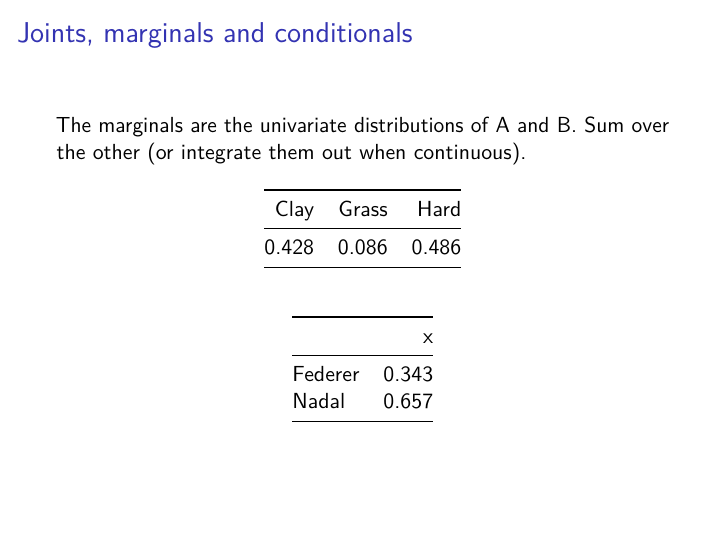
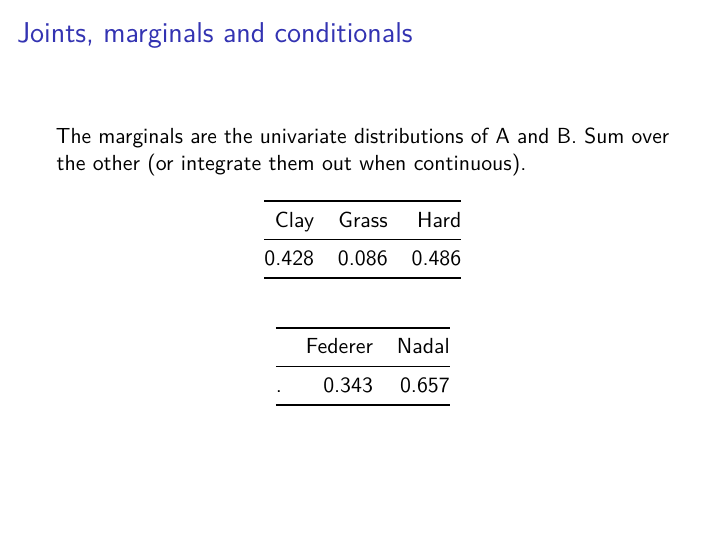
Before and after one commit to EdwinTh/Bayesian-stats, an R Markdown document (Bayes-session1.Rmd): page 15 of 44. Rendered offline with R 4.5, knitr and Pandoc, then LaTeX, with nearby package versions; some code elsewhere in the file could not run offline.

Commit message:
ready for merge

````diff
--- a/Bayes-session1.Rmd
+++ b/Bayes-session1.Rmd
@@ -163,8 +163,8 @@ The marginals are the univariate distributions of A and B. Sum over the other (o
 surfaces <- (joint[2:4] %>% colSums() %>% as.data.frame() %>% t())
 rownames(surfaces) <- NULL
 knitr::kable(surfaces)
-players <- joint[2:4] %>% rowSums()
-names(players) <- c("Federer", "Nadal")
+players <- joint[2:4] %>% rowSums() %>% as.data.frame() %>% t()
+colnames(players) <- c("Federer", "Nadal")
 knitr::kable(players)
 ```
 
````
Also changed, not shown: Bayes-session1_files/figure-beamer/unnamed-chunk-10-1.pdf, Bayes-session1_files/figure-beamer/unnamed-chunk-11-1.pdf, Bayes-session1_files/figure-beamer/unnamed-chunk-12-1.pdf, Bayes-session1_files/figure-beamer/unnamed-chunk-13-1.pdf, Bayes-session1_files/figure-beamer/unnamed-chunk-14-1.pdf, Bayes-session1_files/figure-beamer/unnamed-chunk-15-1.pdf, Bayes-session1_files/figure-beamer/unnamed-chunk-2-1.pdf, Bayes-session1_files/figure-beamer/unnamed-chunk-3-1.pdf, Bayes-session1_files/figure-beamer/unnamed-chunk-4-1.pdf, Bayes-session1_files/figure-beamer/unnamed-chunk-5-1.pdf, Bayes-session1_files/figure-beamer/unnamed-chunk-8-1.pdf, Bayes-session1_files/figure-beamer/unnamed-chunk-9-1.pdf.
